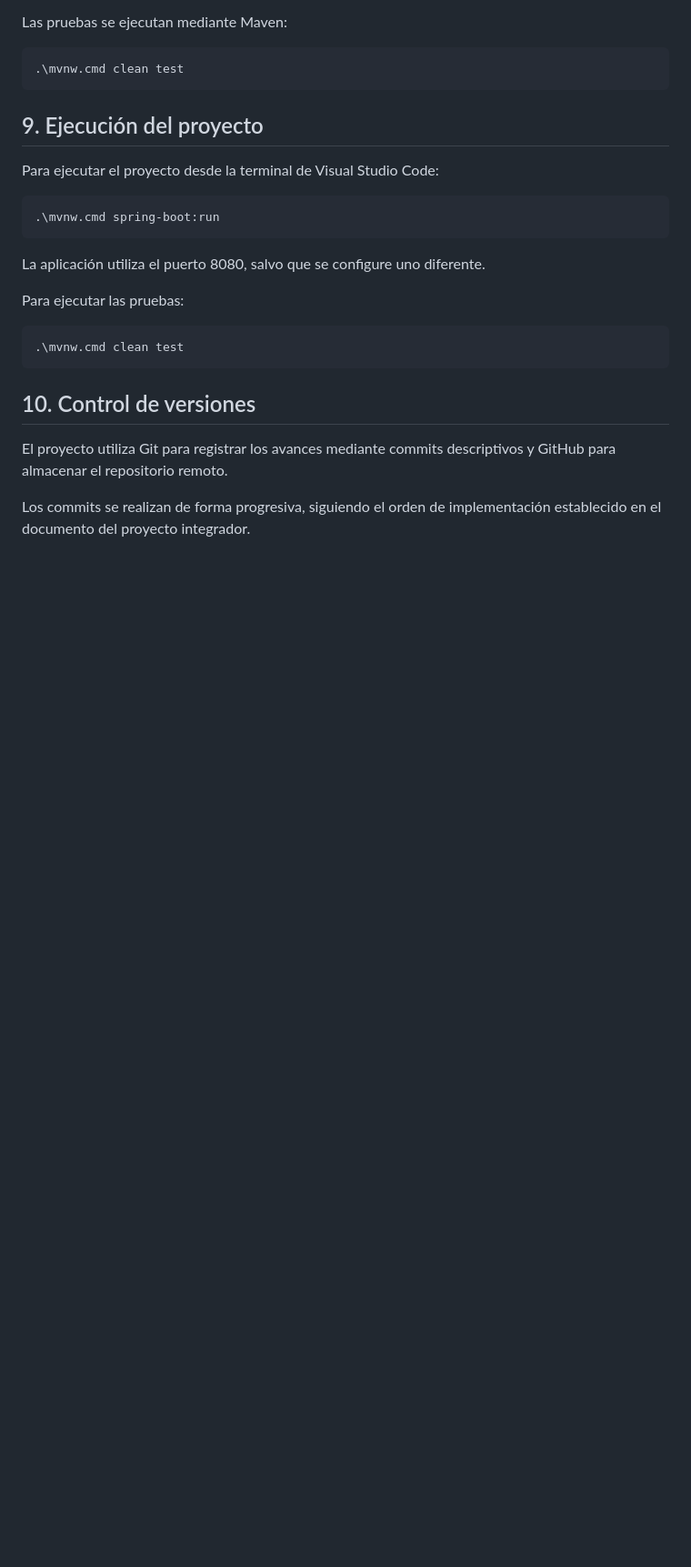
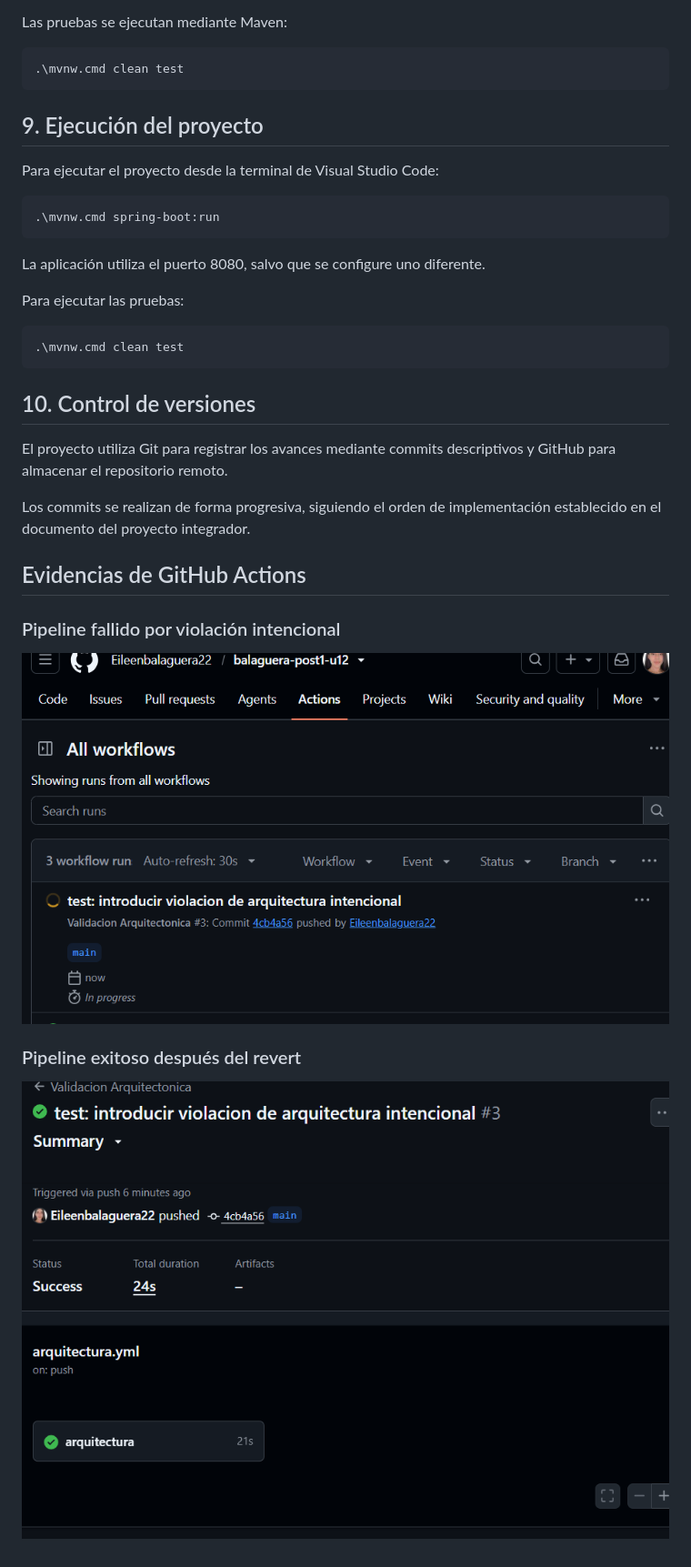
Before and after one commit to Eileenbalaguera22/balaguera-post1-u12, a Markdown page: README.md, the part around the change. Shown at 91% size. Rendered like a GitHub page; pictures changed too: docs/evidencias/pipeline-exitoso.png (added), docs/evidencias/pipeline-fallido.png (added); blank space fills up the shorter version.

Commit message:
docs: consolidar README y evidencias del proyecto

```diff
--- a/README.md
+++ b/README.md
@@ -328,3 +328,13 @@ Para ejecutar las pruebas:
 El proyecto utiliza Git para registrar los avances mediante commits descriptivos y GitHub para almacenar el repositorio remoto.
 
 Los commits se realizan de forma progresiva, siguiendo el orden de implementación establecido en el documento del proyecto integrador.
+
+## Evidencias de GitHub Actions
+
+### Pipeline fallido por violación intencional
+
+![Pipeline fallido](docs/evidencias/pipeline-fallido.png)
+
+### Pipeline exitoso después del revert
+
+![Pipeline exitoso](docs/evidencias/pipeline-exitoso.png)
```
Also changed, not shown: 4 other files.
